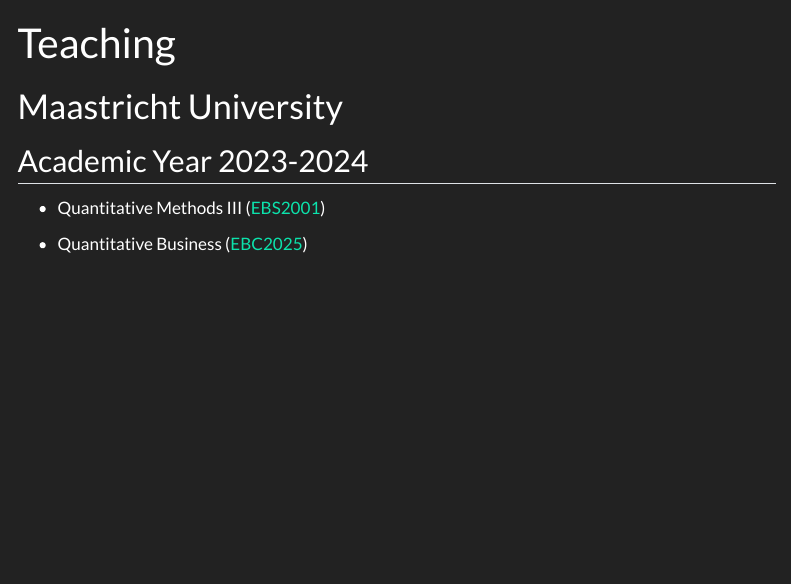
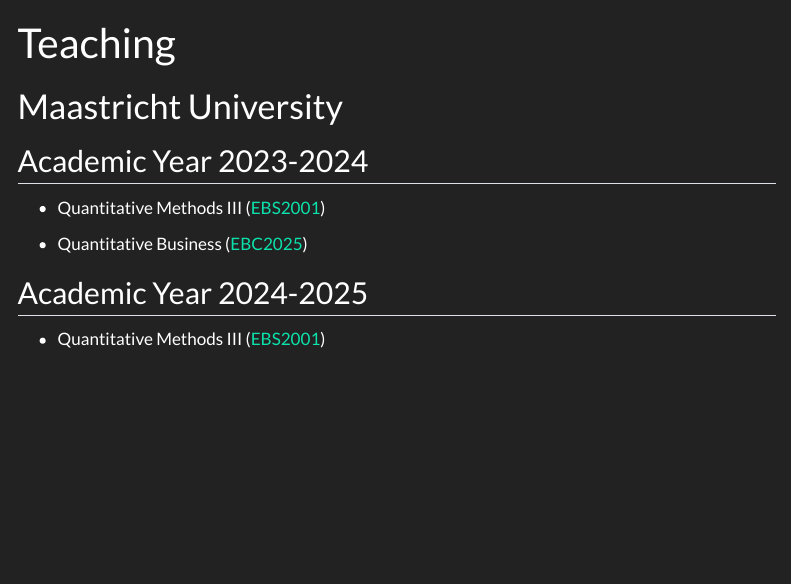
Before and after one commit to MeijerRoy/meijerroy.github.io, a Quarto document (Teaching/teaching.qmd): the page in a window 1100 px wide, from its top. Rendered offline with R 4.5, knitr and Pandoc in place of Quarto, with nearby package versions; menus at the side of the page are left out.

Commit message:
Update teaching
Added Academic Year 2024-2025 (Only QM3)

```diff
--- a/Teaching/teaching.qmd
+++ b/Teaching/teaching.qmd
@@ -9,3 +9,7 @@
 -   Quantitative Methods III ([EBS2001](https://code.unimaas.nl/Code/Display?intCalendarID=31&intBAMA=1&SearchString=EBS2001))
 
 -   Quantitative Business ([EBC2025](https://code.unimaas.nl/Code/Display?intCalendarID=31&intBAMA=1&SearchString=EBC2025))
+
+## Academic Year 2024-2025
+
+-   Quantitative Methods III ([EBS2001](https://code.unimaas.nl/Code/Display?intCalendarID=31&intBAMA=1&SearchString=EBS2001))
```
